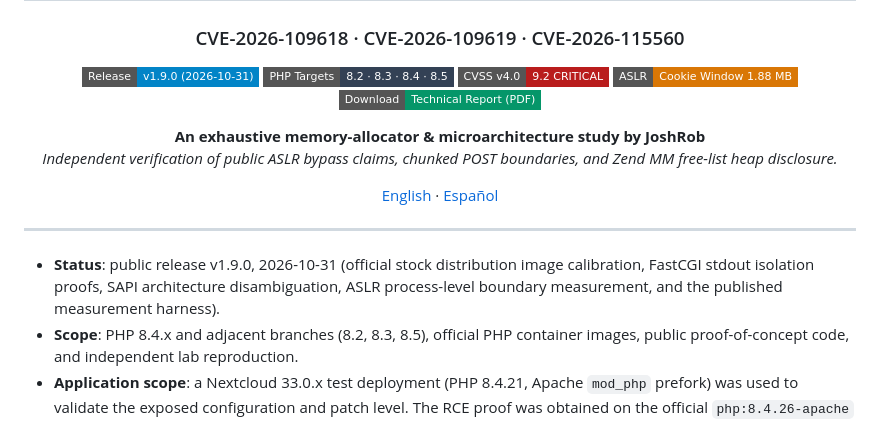
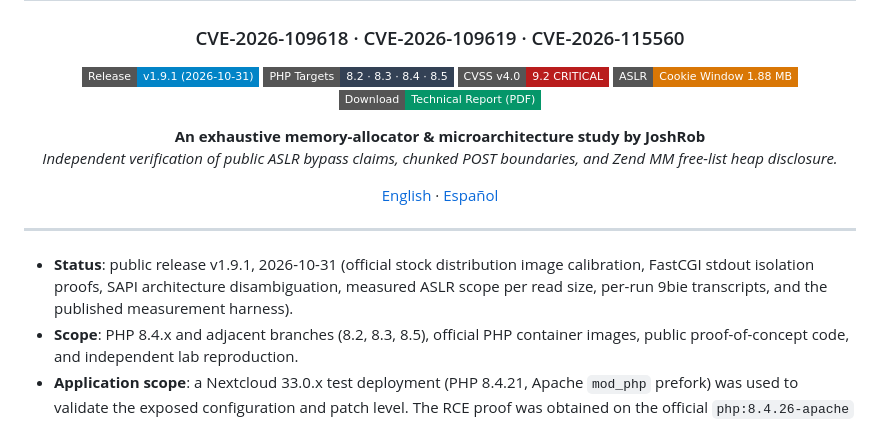
Before and after one commit to JoshRob297/php2shell-research, a Markdown page: README.md, the part around the change. Drawn GitHub-style; badges without logos.

```diff
--- a/README.md
+++ b/README.md
@@ -3,7 +3,7 @@
 # php2shell — Independent Verification & Exploitation Boundary Audit
 ### CVE-2026-109618 · CVE-2026-109619 · CVE-2026-115560
 
-[![Release](https://img.shields.io/badge/Release-v1.9.0_(2026--10--31)-0284c7?style=flat-square&logo=github)](https://github.com/JoshRob297/php2shell-research/releases/tag/v1.9.0)
+[![Release](https://img.shields.io/badge/Release-v1.9.1_(2026--10--31)-0284c7?style=flat-square&logo=github)](https://github.com/JoshRob297/php2shell-research/releases/tag/v1.9.1)
 [![Target](https://img.shields.io/badge/PHP_Targets-8.2_·_8.3_·_8.4_·_8.5-334155?style=flat-square)](#)
 [![CVSS](https://img.shields.io/badge/CVSS_v4.0-9.2_CRITICAL-b91c1c?style=flat-square)](#)
 [![ASLR](https://img.shields.io/badge/ASLR-Cookie_Window_1.88_MB-d97706?style=flat-square)](#)
@@ -17,7 +17,7 @@
 ---
 </div>
 
-- **Status**: public release v1.9.0, 2026-10-31 (official stock distribution image calibration, FastCGI stdout isolation proofs, SAPI architecture disambiguation, ASLR process-level boundary measurement, and the published measurement harness).
+- **Status**: public release v1.9.1, 2026-10-31 (official stock distribution image calibration, FastCGI stdout isolation proofs, SAPI architecture disambiguation, measured ASLR scope per read size, per-run 9bie transcripts, and the published measurement harness).
 - **Scope**: PHP 8.4.x and adjacent branches (8.2, 8.3, 8.5), official PHP container images, public proof-of-concept code, and independent lab reproduction.
 - **Application scope**: a Nextcloud 33.0.x test deployment (PHP 8.4.21, Apache `mod_php` prefork) was used to validate the exposed configuration and patch level. The RCE proof was obtained on the official `php:8.4.26-apache` image. The bug is in PHP request startup, not Nextcloud code.
 - **Artifacts**: formal typography PDF releases (`REPORT.pdf` and `README.es.md`), reproducible lab instrumentation (`tooling/labkit/` and `tooling/docker-compose.yml`), non-destructive diagnostic tooling (`tooling/checker/`), offline reachability calculators, and detection rules.
```
Also changed, not shown: README.es.md (+2 -2 lines).
